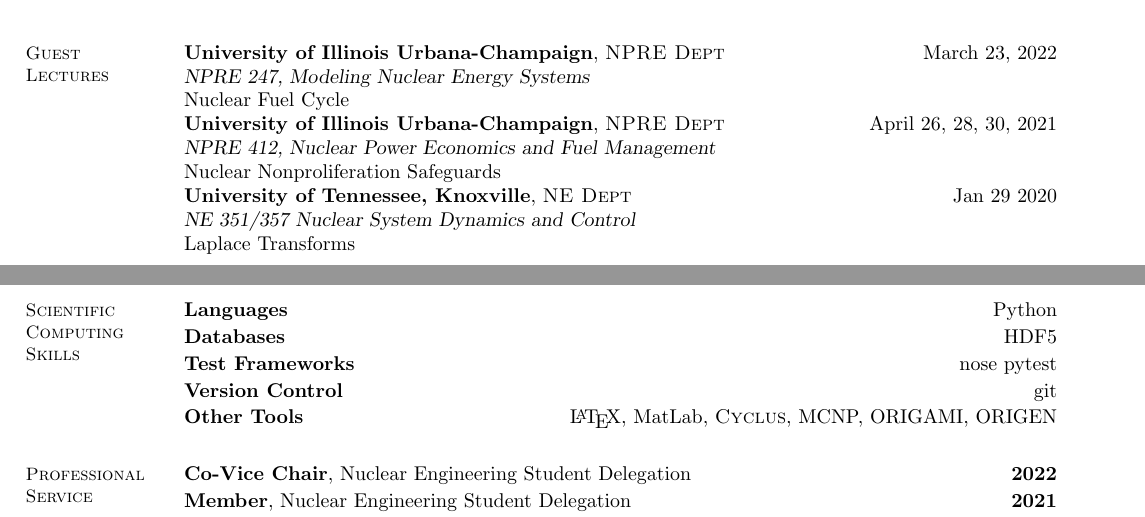
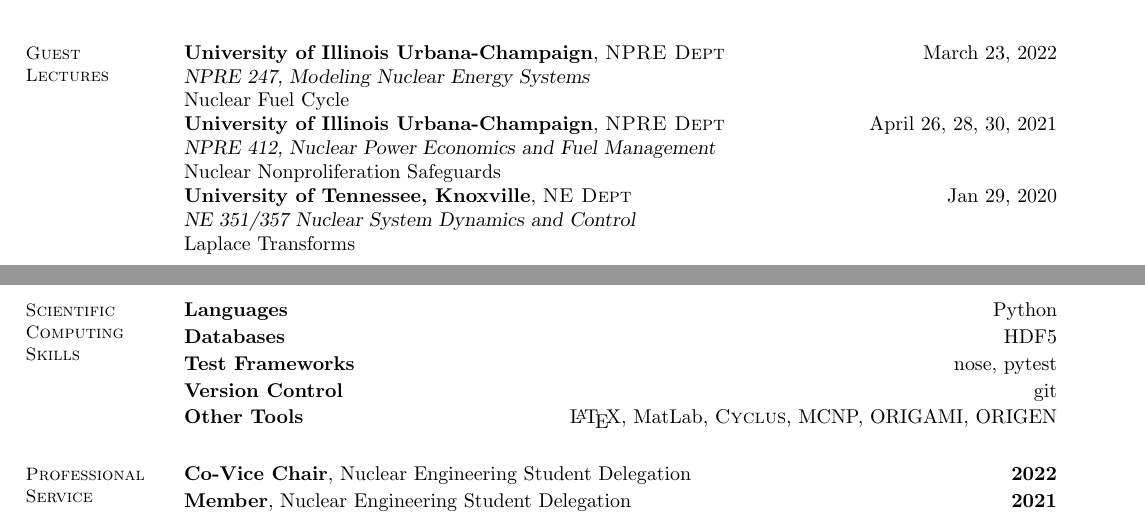
Before and after one commit to abachma2/CV, a LaTeX CV (Bachmann_cv.tex): two parts of pages 3 and 4 of 4, joined at a grey line, cut so that both start at the same text. Compiled offline with pdfLaTeX.

Commit message:
add missing commas

```diff
--- a/Bachmann_cv.tex
+++ b/Bachmann_cv.tex
@@ -233,7 +239,7 @@
     \textbf{University of Illinois Urbana-Champaign}, \textsc{NPRE Dept} \hfill April 26, 28, 30, 2021\\
     \textsl{NPRE 412, Nuclear Power Economics and Fuel Management} \\
         Nuclear Nonproliferation Safeguards\\
-    \textbf{University of Tennessee, Knoxville}, \textsc{NE Dept} \hfill Jan 29 2020\\
+    \textbf{University of Tennessee, Knoxville}, \textsc{NE Dept} \hfill Jan 29, 2020\\
     \textsl{NE 351/357 Nuclear System Dynamics and Control} \\
         Laplace Transforms\\
         %__________________________________________________________________________________________________________________
@@ -244,7 +250,7 @@
                 \textbf{Languages} \hfill Python\vspace{.5mm}\\%
                 %\textbf{Build Systems} \hfill make, CMake, automake\vspace{.5mm}\\%
                 \textbf{Databases} \hfill HDF5\vspace{.5mm}\\%
-                \textbf{Test Frameworks} \hfill nose pytest\vspace{.5mm}\\%
+                \textbf{Test Frameworks} \hfill nose, pytest\vspace{.5mm}\\%
                 \textbf{Version Control} \hfill git\vspace{.5mm}\\%
                 \textbf{Other Tools} \hfill \LaTeX, MatLab, \Cyclus, MCNP, ORIGAMI, ORIGEN\vspace{.5mm}%
     %__________________________________________________________________________________________________________________
```
Also changed, not shown: Bachmann_cv.tex (6 more changed lines).
